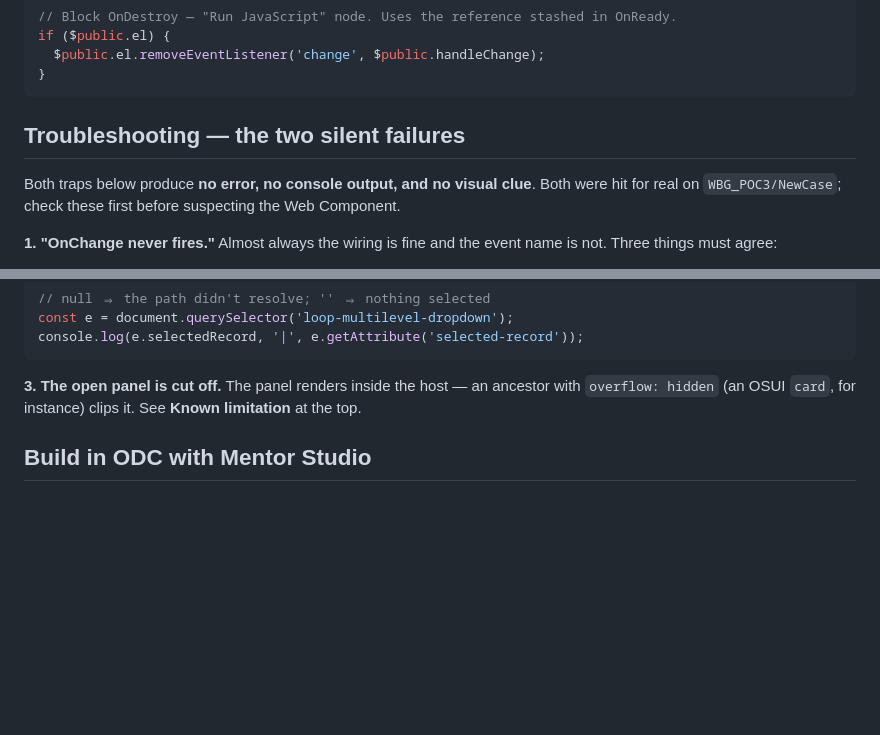
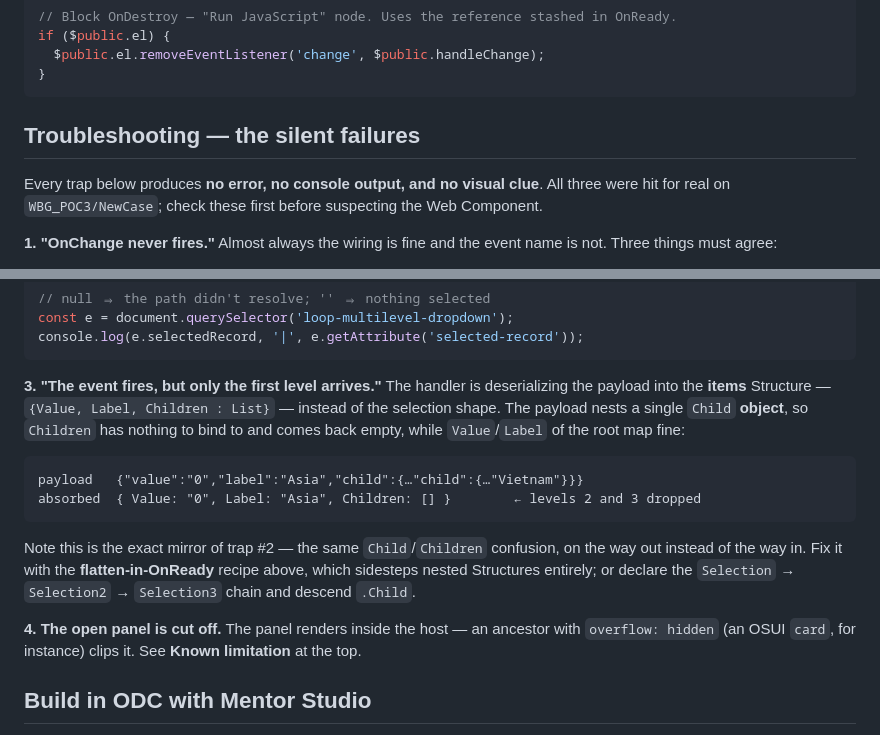
Before and after one commit to kharloridado/wbg, a Markdown page: handover/loop-multilevel-dropdown.md, 2 parts joined by grey strips. Rendered like a GitHub page; blank space fills up the shorter version.

Commit message:
docs(multilevel-dropdown): add a flat OnReady payload recipe for ODC
Consuming the nested `child` chain in ODC means one Structure per level —
OutSystems Structures cannot be recursive — and the near-miss is silent:
deserializing into the items Structure {Value, Label, Children[]} absorbs
the root and drops every level below it, because the payload nests a
single `Child` object with no `Children` list to bind to. Reproduced on
WBG_POC3/NewCase, where the screen received {Value:"0", Label:"Asia",
Children:[]} from a correct three-level detail.

Document flattening the chain in the OnReady handler instead — a `path`
list plus the `leaf` the user actually picked, consumed by two flat
Structures at any depth. No component change; the change detail is
untouched.

Also add it as Troubleshooting #3 (the mirror of the Child/Children trap
on the preselect side) and renumber the panel-clipping note.

Co-Authored-By: Claude Opus 4.8 (1M context) <noreply@anthropic.com>

````diff
--- a/handover/loop-multilevel-dropdown.md
+++ b/handover/loop-multilevel-dropdown.md
@@ -1290,9 +1290,9 @@ if ($public.el) {
 }
 ```
 
-## Troubleshooting — the two silent failures
+## Troubleshooting — the silent failures
 
-Both traps below produce **no error, no console output, and no visual clue**. Both were hit for real on `WBG_POC3/NewCase`; check these first before suspecting the Web Component.
+Every trap below produces **no error, no console output, and no visual clue**. All three were hit for real on `WBG_POC3/NewCase`; check these first before suspecting the Web Component.
 
 **1. "OnChange never fires."** Almost always the wiring is fine and the event name is not. Three things must agree:
 
@@ -1329,7 +1329,16 @@ const e = document.querySelector('loop-multilevel-dropdown');
 console.log(e.selectedRecord, '|', e.getAttribute('selected-record'));
 ```
 
-**3. The open panel is cut off.** The panel renders inside the host — an ancestor with `overflow: hidden` (an OSUI `card`, for instance) clips it. See **Known limitation** at the top.
+**3. "The event fires, but only the first level arrives."** The handler is deserializing the payload into the **items** Structure — `{Value, Label, Children : List}` — instead of the selection shape. The payload nests a single `Child` **object**, so `Children` has nothing to bind to and comes back empty, while `Value`/`Label` of the root map fine:
+
+```
+payload   {"value":"0","label":"Asia","child":{…"child":{…"Vietnam"}}}
+absorbed  { Value: "0", Label: "Asia", Children: [] }        ← levels 2 and 3 dropped
+```
+
+Note this is the exact mirror of trap #2 — the same `Child`/`Children` confusion, on the way out instead of the way in. Fix it with the **flatten-in-OnReady** recipe above, which sidesteps nested Structures entirely; or declare the `Selection` → `Selection2` → `Selection3` chain and descend `.Child`.
+
+**4. The open panel is cut off.** The panel renders inside the host — an ancestor with `overflow: hidden` (an OSUI `card`, for instance) clips it. See **Known limitation** at the top.
 
 ## Build in ODC with Mentor Studio
 
````
